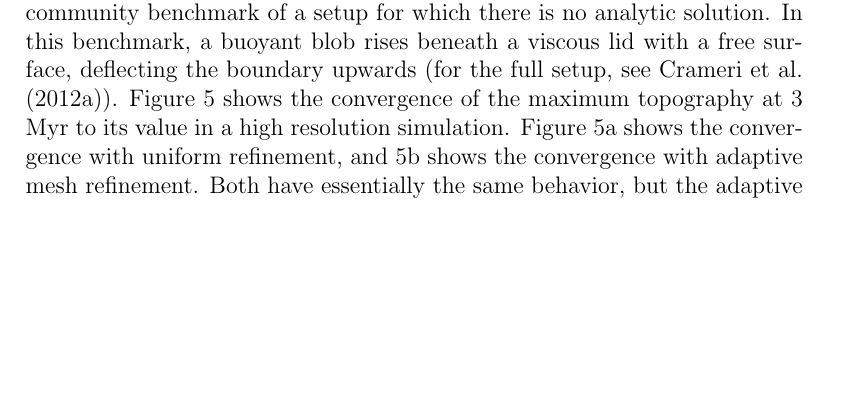
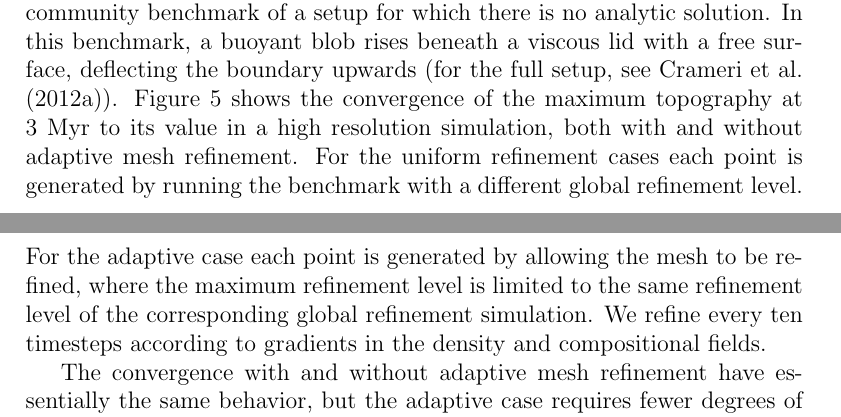
Before and after one commit to ian-r-rose/free-surface-paper, a LaTeX paper (free-surface-paper.tex): part of page 17 of 25 before the commit and two parts of pages 17 and 21 of 25 after it, the two joined at a grey line, cut so that both start at the same text, the shorter picture padded with empty space. Compiled offline with pdfLaTeX.

Commit message:
Add some text on refinement

```diff
--- a/free-surface-paper.tex
+++ b/free-surface-paper.tex
@@ -895,9 +895,14 @@ We also investigate the advantages of combining adaptive mesh refinement with fr
 \citet{crameri2012comparison} performed a community benchmark of a setup for which there is no analytic
 solution. In this benchmark, a buoyant blob rises beneath a viscous lid with a free surface, deflecting the
 boundary upwards (for the full setup, see \citet{crameri2012comparison}).
-Figure~\ref{fig:amr} shows the convergence of the maximum topography at 3 Myr to its value in a high resolution simulation.
-Figure~\ref{fig:amr}a shows the convergence with uniform refinement, and~\ref{fig:amr}b shows the convergence
-with adaptive mesh refinement. Both have essentially the same behavior, but the adaptive case requires
+Figure~\ref{fig:amr} shows the convergence of the maximum topography at 3 Myr to its value in a high resolution simulation,
+both with and without adaptive mesh refinement.
+For the uniform refinement cases each point is generated by running the benchmark with a different global refinement level.
+For the adaptive case each point is generated by allowing the mesh to be refined, where the maximum refinement level
+is limited to the same refinement level of the corresponding global refinement simulation.
+We refine every ten timesteps according to gradients in the density and compositional fields.
+
+The convergence with and without adaptive mesh refinement have essentially the same behavior, but the adaptive case requires
 fewer degrees of freedom by a factor of approximately an order of magnitude. More complex models will have
 more detail and so we may be less able to aggressively coarsen them, but we still expect that adaptive mesh refinement
 will result in significant computational savings.
```
